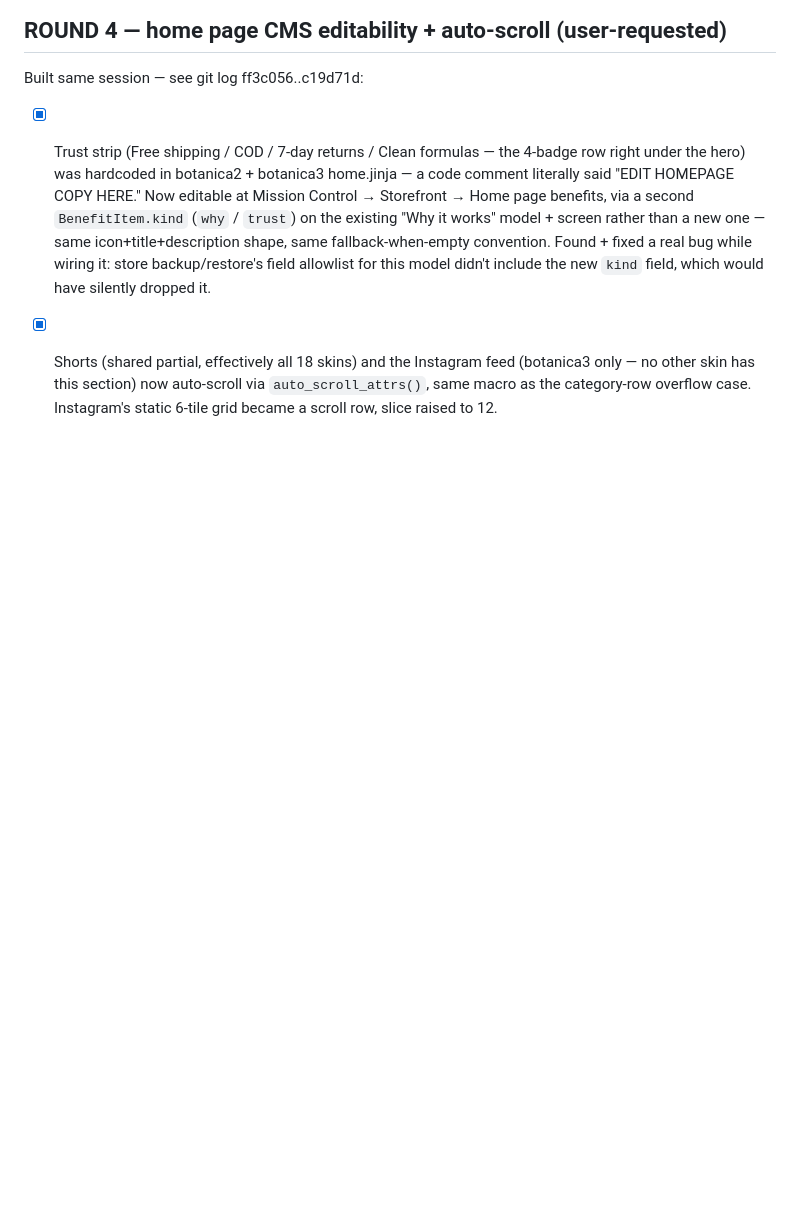
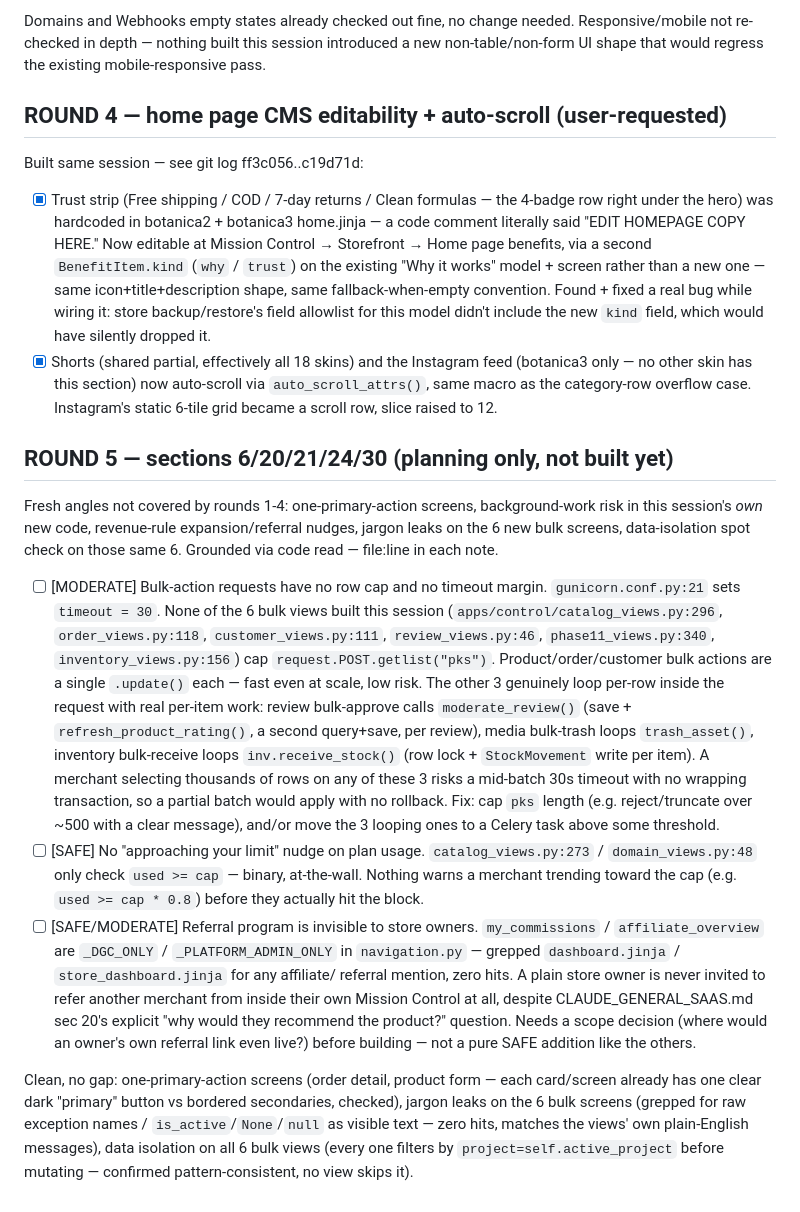
Before and after one commit to kriyespro/sd-ecomm-max-aug, a Markdown page: easy-usefull.md, the part around the change. GitHub-like rendering; blank space fills up the shorter version.

Commit message:
Plan round 5 — 3 real gaps found (bulk-action timeout risk, no near-limit nudge, referral invisible to owners), not built yet
Fresh angles not covered by rounds 1-4: one-primary-action screens,
background-work risk in this session's own new bulk-action code,
revenue-rule expansion/referral nudges, jargon leaks on the 6 new bulk
screens, data-isolation spot check on those same 6. Planning only, per
explicit request — nothing built.

Co-Authored-By: Claude Sonnet 5 <noreply@anthropic.com>
Claude-Session: https://claude.ai/code/session_01RGnDMSm79eHT2eEs6CKHSo

```diff
--- a/easy-usefull.md
+++ b/easy-usefull.md
@@ -242,3 +242,53 @@ Built same session — see git log ff3c056..c19d71d:
       now auto-scroll via `auto_scroll_attrs()`, same macro as the
       category-row overflow case. Instagram's static 6-tile grid became
       a scroll row, slice raised to 12.
+
+## ROUND 5 — sections 6/20/21/24/30 (planning only, not built yet)
+
+Fresh angles not covered by rounds 1-4: one-primary-action screens,
+background-work risk in this session's *own* new code, revenue-rule
+expansion/referral nudges, jargon leaks on the 6 new bulk screens,
+data-isolation spot check on those same 6. Grounded via code read —
+file:line in each note.
+
+- [ ] [MODERATE] Bulk-action requests have no row cap and no timeout
+      margin. `gunicorn.conf.py:21` sets `timeout = 30`. None of the 6
+      bulk views built this session
+      (`apps/control/catalog_views.py:296`, `order_views.py:118`,
+      `customer_views.py:111`, `review_views.py:46`,
+      `phase11_views.py:340`, `inventory_views.py:156`) cap
+      `request.POST.getlist("pks")`. Product/order/customer bulk actions
+      are a single `.update()` each — fast even at scale, low risk. The
+      other 3 genuinely loop per-row inside the request with real
+      per-item work: review bulk-approve calls `moderate_review()` (save
+      + `refresh_product_rating()`, a second query+save, per review),
+      media bulk-trash loops `trash_asset()`, inventory bulk-receive
+      loops `inv.receive_stock()` (row lock + `StockMovement` write per
+      item). A merchant selecting thousands of rows on any of these 3
+      risks a mid-batch 30s timeout with no wrapping transaction, so a
+      partial batch would apply with no rollback. Fix: cap `pks` length
+      (e.g. reject/truncate over ~500 with a clear message), and/or move
+      the 3 looping ones to a Celery task above some threshold.
+- [ ] [SAFE] No "approaching your limit" nudge on plan usage.
+      `catalog_views.py:273` / `domain_views.py:48` only check
+      `used >= cap` — binary, at-the-wall. Nothing warns a merchant
+      trending toward the cap (e.g. `used >= cap * 0.8`) before they
+      actually hit the block.
+- [ ] [SAFE/MODERATE] Referral program is invisible to store owners.
+      `my_commissions` / `affiliate_overview` are `_DGC_ONLY` /
+      `_PLATFORM_ADMIN_ONLY` in `navigation.py` — grepped
+      `dashboard.jinja` / `store_dashboard.jinja` for any affiliate/
+      referral mention, zero hits. A plain store owner is never invited
+      to refer another merchant from inside their own Mission Control at
+      all, despite CLAUDE_GENERAL_SAAS.md sec 20's explicit "why would
+      they recommend the product?" question. Needs a scope decision
+      (where would an owner's own referral link even live?) before
+      building — not a pure SAFE addition like the others.
+
+Clean, no gap: one-primary-action screens (order detail, product form —
+each card/screen already has one clear dark "primary" button vs bordered
+secondaries, checked), jargon leaks on the 6 bulk screens (grepped for
+raw exception names / `is_active`/`None`/`null` as visible text — zero
+hits, matches the views' own plain-English messages), data isolation on
+all 6 bulk views (every one filters by `project=self.active_project`
+before mutating — confirmed pattern-consistent, no view skips it).
```
